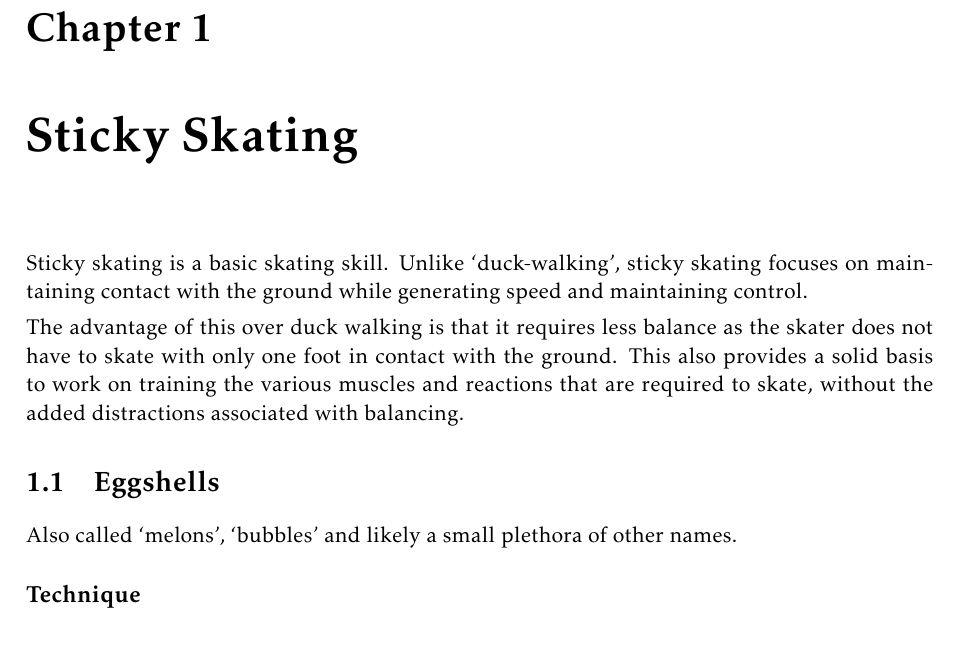
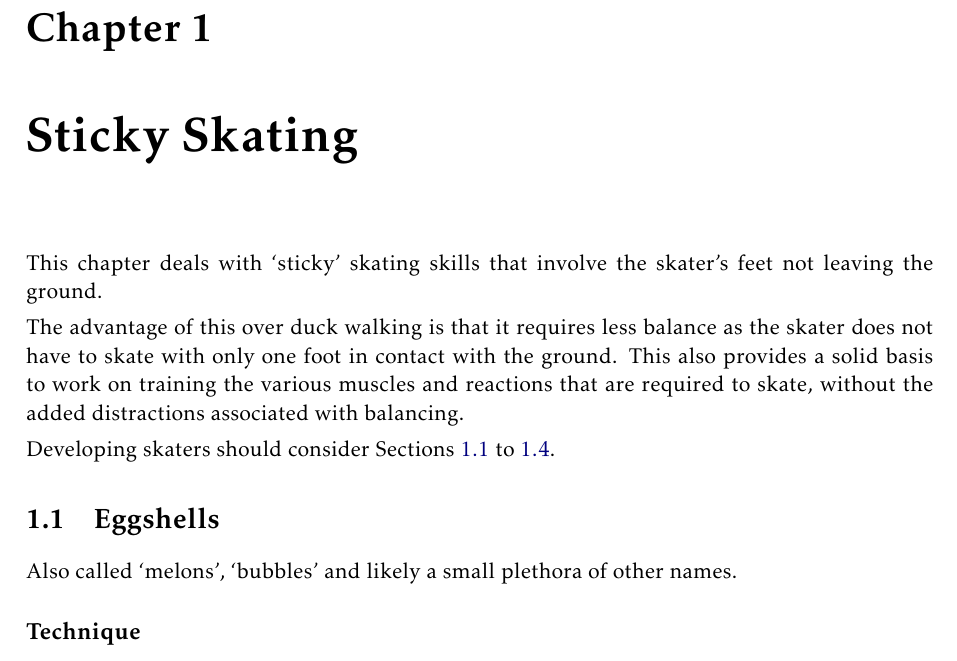
Before and after one commit to Alan-Robertson/derby_drills, a LaTeX thesis (drills/main.tex, which reads drills/non_contact/sticky/intro.tex): part of page 4 of 25, cut so that both start at the same text. Compiled offline with pdfLaTeX.

Commit message:
Updated intro

```diff
--- a/drills/non_contact/sticky/intro.tex
+++ b/drills/non_contact/sticky/intro.tex
@@ -2,9 +2,11 @@
 \label{ch:sticky}
 
 
-Sticky skating is a basic skating skill.
-Unlike `duck-walking', sticky skating focuses on maintaining contact with the ground while generating speed and maintaining control.
+This chapter deals with `sticky' skating skills that involve the skater's feet not leaving the ground.
 
 
 The advantage of this over duck walking is that it requires less balance as the skater does not have to skate with only one foot in contact with the ground.
 This also provides a solid basis to work on training the various muscles and reactions that are required to skate, without the added distractions associated with balancing.
+
+
+Developing skaters should consider \Cref{sec:sticky/eggshells,sec:sticky/weaves,sec:sticky/carves,sec:sticky/backwards}.
```
Also changed, not shown: drills/non_contact/sticky/backwards.tex (+1 -0 lines).
